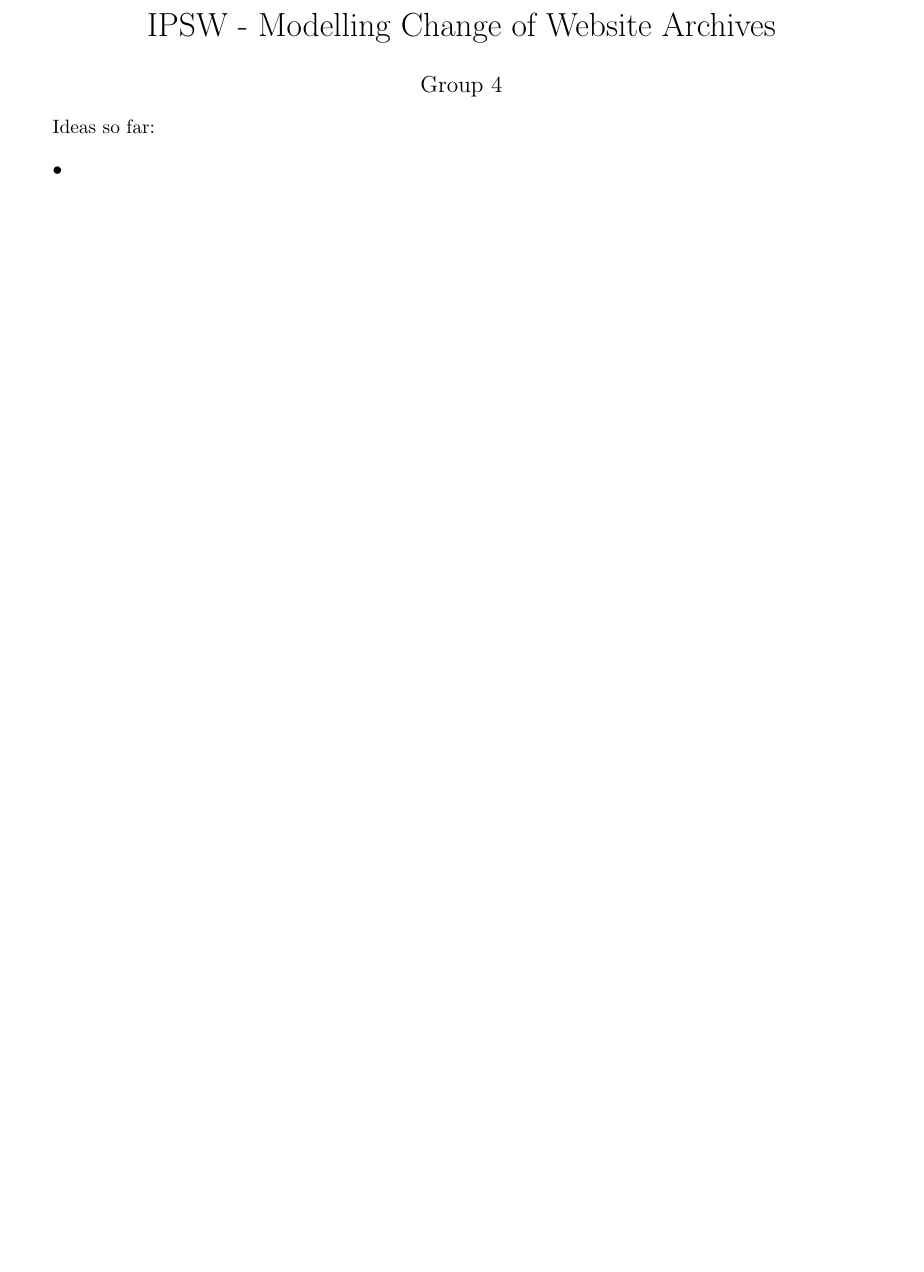
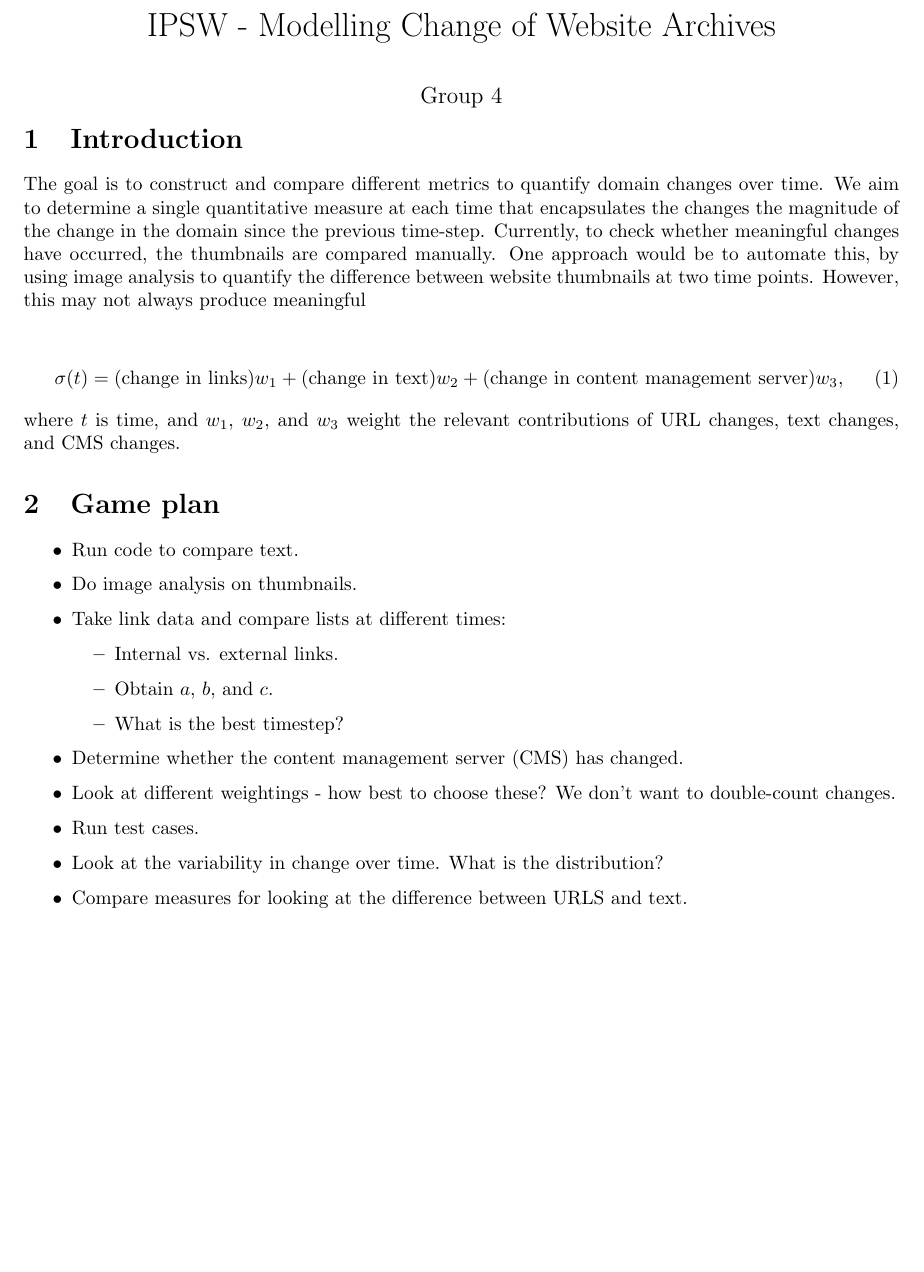
Before and after one commit to ianmilligan1/ipsw-quantifying-change, a LaTeX document (notes.tex): part of the page, cut so that both start at the same text, the shorter picture padded with empty space. Compiled offline with pdfLaTeX.

Commit message:
Editing the notes file to update progress.

```diff
--- a/notes.tex
+++ b/notes.tex
@@ -16,6 +16,8 @@
 \usetikzlibrary{decorations.pathreplacing}
 \usetikzlibrary{arrows}
 \usetikzlibrary{fadings}
+\usepackage{parskip}
+\setlength{\parindent}{0pt}
 
 \begin{document}
 
@@ -24,10 +26,32 @@
 \date{\vspace{-5ex}}
 \maketitle
 
-Ideas so far:
+\section{Introduction}
 
+The goal is to construct and compare different metrics to quantify domain changes over time.  We aim to determine a single quantitative measure at each time that encapsulates the changes the magnitude of the change in the domain since the previous time-step. Currently, to check whether meaningful changes have occurred, the thumbnails are compared manually. One approach would be to automate this, by using image analysis to quantify the difference between website thumbnails at two time points. However, this may not always produce meaningful
+
+
+\begin{equation}
+\sigma(t) = (\text{change in links})w_1 + (\text{change in text})w_2 + (\text{change in content management server})w_3,
+\end{equation}
+where $t$ is time, and $w_1$, $w_2$, and $w_3$ weight the relevant contributions of URL changes, text changes, and CMS changes.
+
+
+\section{Game plan}
 \begin{itemize}
-\item
+\item Run code to compare text.
+\item Do image analysis on thumbnails.
+\item Take link data and compare lists at different times:
+\begin{itemize}
+\item Internal vs. external links.
+\item Obtain $a$, $b$, and $c$.
+\item What is the best timestep?
+\end{itemize}
+\item Determine whether the content management server (CMS) has changed.
+\item Look at different weightings - how best to choose these? We don't want to double-count changes.
+\item Run test cases.
+\item Look at the variability in change over time. What is the distribution?
+\item Compare measures for looking at the difference between URLS and text.
 \end{itemize}
 
 
```
Also changed, not shown: notes.pdf.
